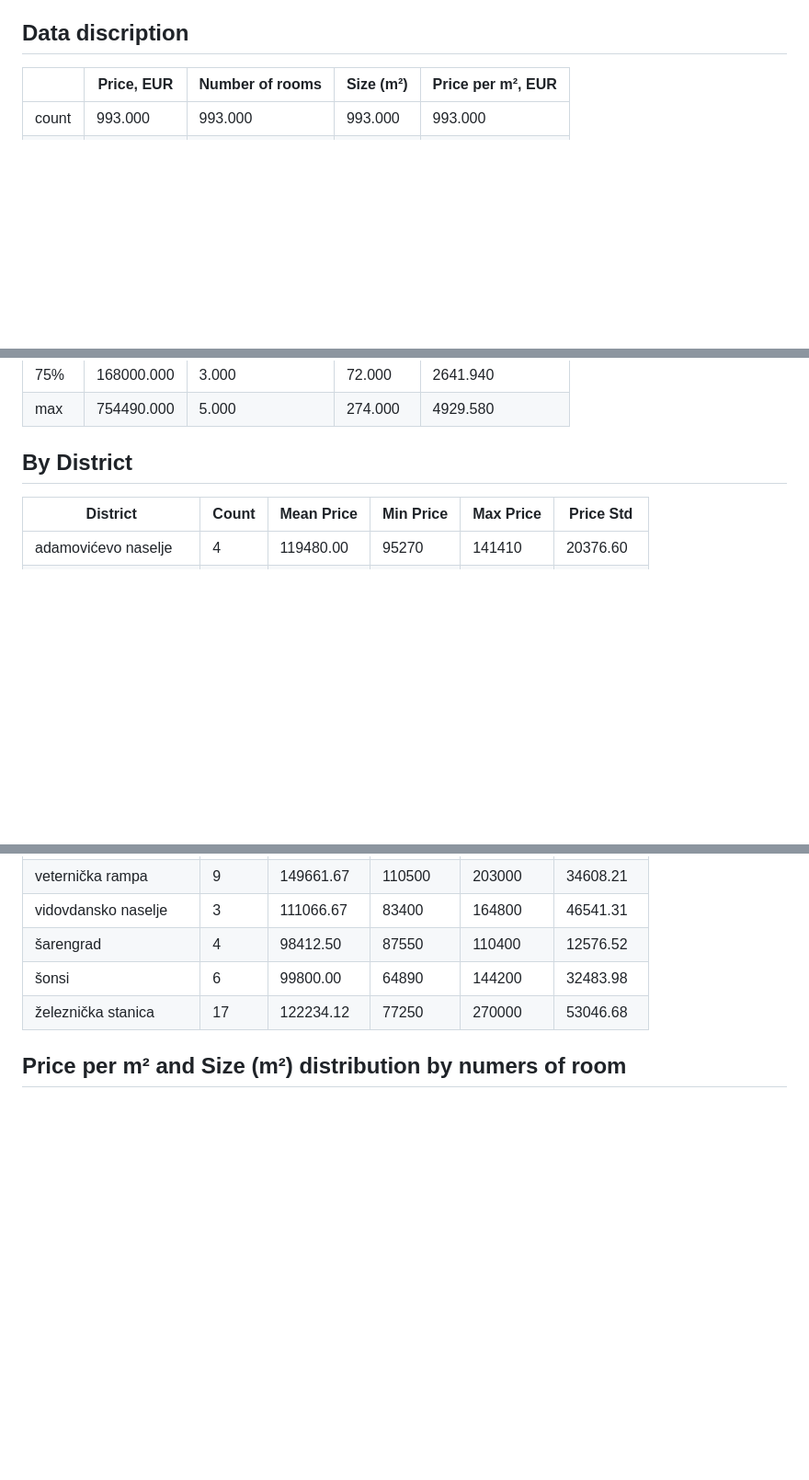
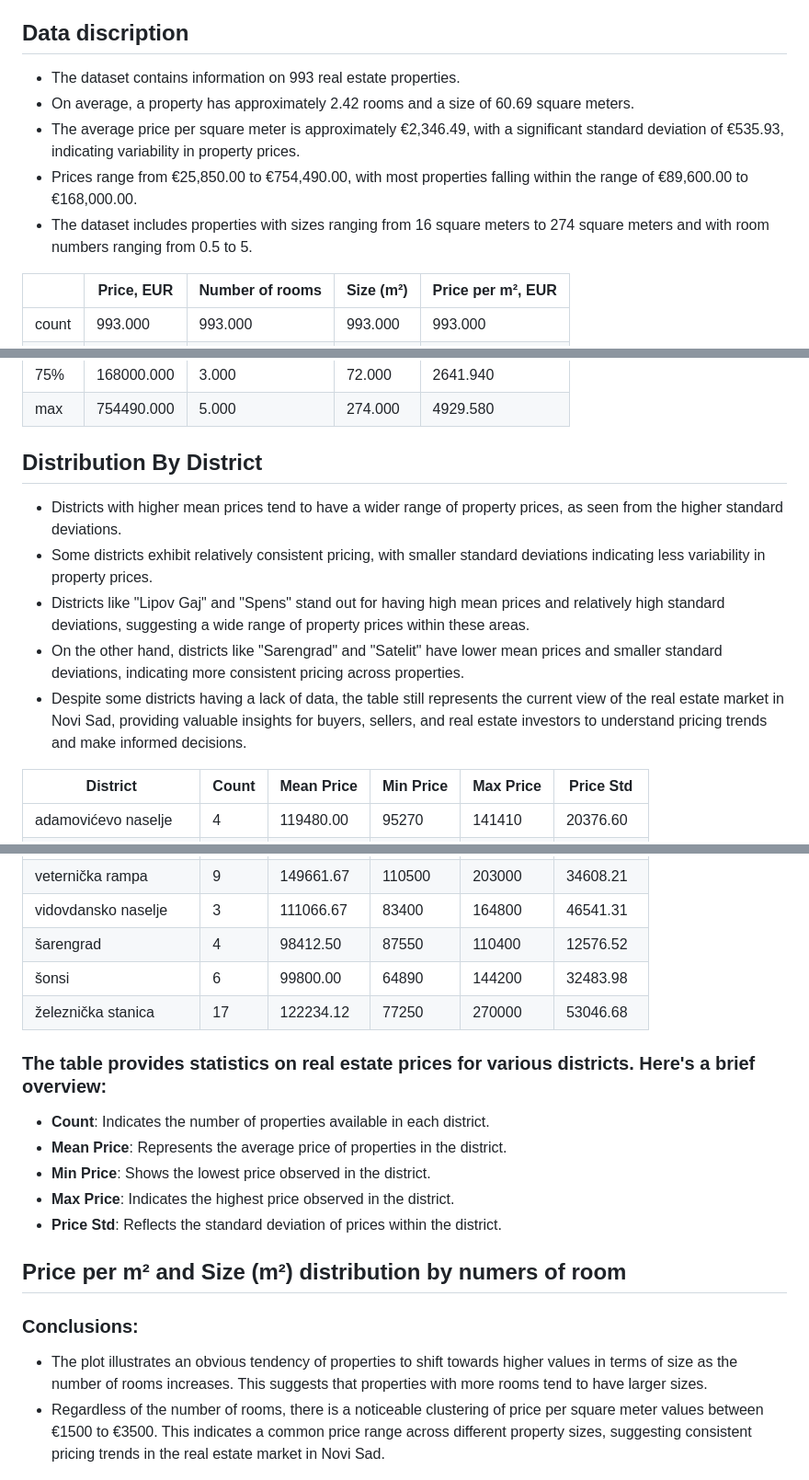
Before and after one commit to ValeriiLindenPy/SerbiaEstateEvaluation, a Markdown page: README.md, 3 parts joined by grey strips. Shown at 92% size. Drawn GitHub-style; blank space fills up the shorter version.

Commit message:
changes to md05

```diff
--- a/README.md
+++ b/README.md
@@ -30,6 +30,12 @@ This project aims to predict real estate prices based on various features such a
 
 ## Data discription
 
+- The dataset contains information on 993 real estate properties.
+- On average, a property has approximately 2.42 rooms and a size of 60.69 square meters.
+- The average price per square meter is approximately €2,346.49, with a significant standard deviation of €535.93, indicating variability in property prices.
+- Prices range from €25,850.00 to €754,490.00, with most properties falling within the range of €89,600.00 to €168,000.00.
+- The dataset includes properties with sizes ranging from 16 square meters to 274 square meters and with room numbers ranging from 0.5 to 5.
+
 |               | Price, EUR | Number of rooms | Size (m²) | Price per m², EUR |
 |---------------|------------|-----------------|-----------|-------------------|
 | count         | 993.000    | 993.000         | 993.000   | 993.000           |
@@ -44,7 +50,14 @@ This project aims to predict real estate prices based on various features such a
 
 
 
-## By District
+## Distribution By District
+
+- Districts with higher mean prices tend to have a wider range of property prices, as seen from the higher standard deviations.
+- Some districts exhibit relatively consistent pricing, with smaller standard deviations indicating less variability in property prices.
+- Districts like "Lipov Gaj" and "Spens" stand out for having high mean prices and relatively high standard deviations, suggesting a wide range of property prices within these areas.
+- On the other hand, districts like "Sarengrad" and "Satelit" have lower mean prices and smaller standard deviations, indicating more consistent pricing across properties.
+- Despite some districts having a lack of data, the table still represents the current view of the real estate market in Novi Sad, providing valuable insights for buyers, sellers, and real estate investors to understand pricing trends and make informed decisions.
+
 
 | District               | Count | Mean Price | Min Price | Max Price | Price Std |
 |------------------------|-------|------------|-----------|-----------|-----------|
@@ -93,9 +106,21 @@ This project aims to predict real estate prices based on various features such a
 | šonsi                  | 6     | 99800.00   | 64890     | 144200    | 32483.98  |
 | železnička stanica     | 17    | 122234.12  | 77250     | 270000    | 53046.68  |
 
+### The table provides statistics on real estate prices for various districts. Here's a brief overview:
 
+- **Count**: Indicates the number of properties available in each district.
+- **Mean Price**: Represents the average price of properties in the district.
+- **Min Price**: Shows the lowest price observed in the district.
+- **Max Price**: Indicates the highest price observed in the district.
+- **Price Std**: Reflects the standard deviation of prices within the district.
 
 ## Price per m² and Size (m²) distribution by numers of room
+
+### Conclusions:
+
+- The plot illustrates an obvious tendency of properties to shift towards higher values in terms of size as the number of rooms increases. This suggests that properties with more rooms tend to have larger sizes.
+- Regardless of the number of rooms, there is a noticeable clustering of price per square meter values between €1500 to €3500. This indicates a common price range across different property sizes, suggesting consistent pricing trends in the real estate market in Novi Sad.
+
 
 ![Rooms Plot](img/rooms_plot.jpg)
 
```
Also changed, not shown: other parts of README.md (+3 -0 lines).
